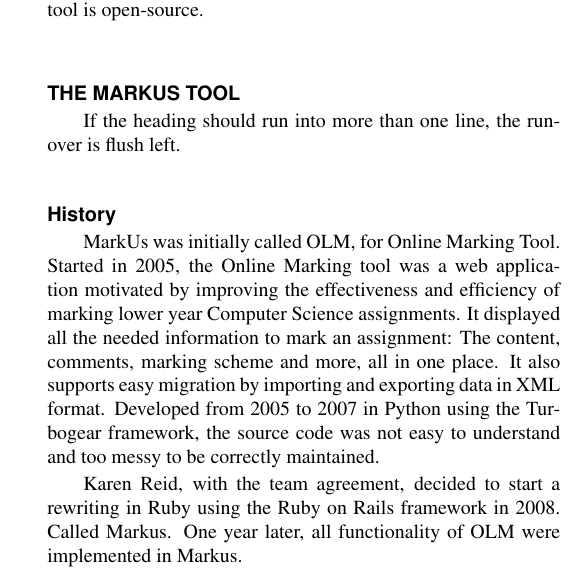
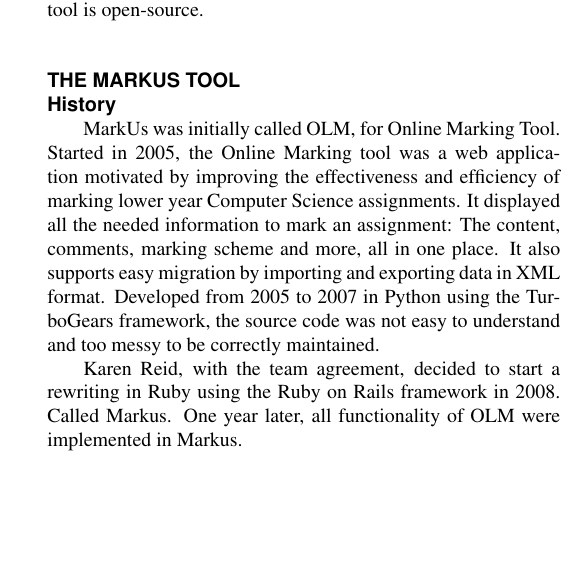
Before and after one commit to mmagnin/MarkUs-ESDA-2012, a LaTeX document (markus-paper-main.tex): part of one column of page 2 of 5 before the commit and part of one column of page 2 of 4 after it, cut so that both start at the same text, the shorter picture padded with empty space. Compiled offline with pdfLaTeX.

Commit message:
commented out formatting instructions that should probably not be there

```diff
--- a/markus-paper-main.tex
+++ b/markus-paper-main.tex
@@ -160,7 +160,7 @@
 
 % Presentation of the history, then features, of MarkUs
 
-If the heading should run into more than one line, the run-over is flush left.
+% If the heading should run into more than one line, the run-over is flush left.
 
 %%%%%%%%%%%%%%%%%%%%%%%%%%%%%%%%%%%%%%%%%%%%%%%%%%%%%%%%%%%%%%%%%%%%%%
 \subsection*{History}
@@ -174,7 +174,8 @@
 assignments. It displayed all the needed information to mark an assignment:
 The content, comments, marking scheme and more, all in one place. It also
 supports easy migration by importing and exporting data in XML format.
-Developed from 2005 to 2007 in Python using the Turbogear framework, the source code was not easy to understand and too messy to be correctly maintained.
+Developed from 2005 to 2007 in Python using the TurboGears framework,
+the source code was not easy to understand and too messy to be correctly maintained.
 % Perhaps a link to https://stanley.cdf.toronto.edu/drproject/csc49x/olm
 
 Karen Reid, with the team agreement, decided to start a rewriting in Ruby using the Ruby on Rails framework in 2008. Called Markus. One year later, all functionality of OLM were implemented in Markus.
```
